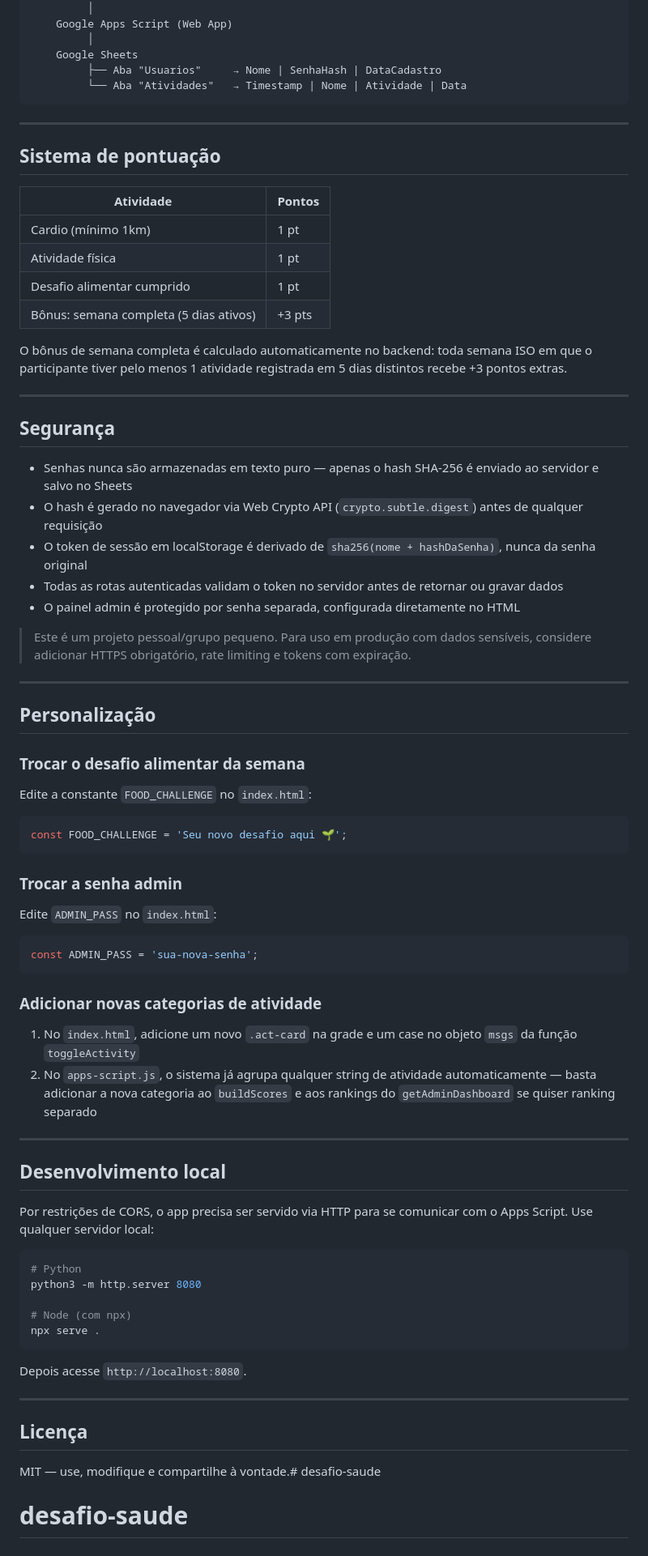
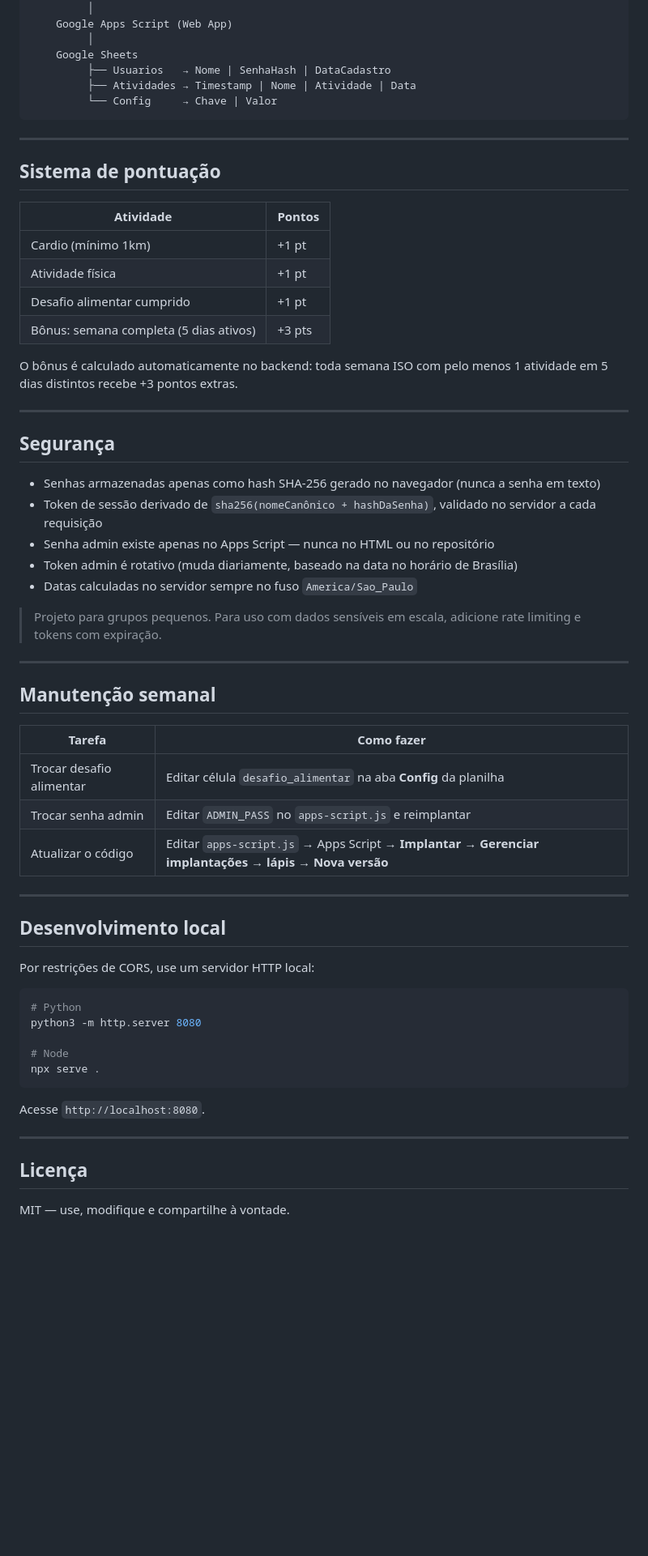
Before and after one commit to tthiagoelifas/desafio-saude, a Markdown page: README.md, the part around one of its changes. Shown at 81% size. Drawn GitHub-style; blank space fills up the shorter version.

````diff
--- a/README.md
+++ b/README.md
@@ -118,8 +120,9 @@ Browser (index.html)
     Google Apps Script (Web App)
          │
     Google Sheets
-         ├── Aba "Usuarios"     → Nome | SenhaHash | DataCadastro
-         └── Aba "Atividades"   → Timestamp | Nome | Atividade | Data
+         ├── Usuarios   → Nome | SenhaHash | DataCadastro
+         ├── Atividades → Timestamp | Nome | Atividade | Data
+         └── Config     → Chave | Valor
 ```
 
 ---
@@ -128,64 +131,53 @@ Browser (index.html)
 
 | Atividade | Pontos |
 |---|---|
-| Cardio (mínimo 1km) | 1 pt |
-| Atividade física | 1 pt |
-| Desafio alimentar cumprido | 1 pt |
+| Cardio (mínimo 1km) | +1 pt |
+| Atividade física | +1 pt |
+| Desafio alimentar cumprido | +1 pt |
 | Bônus: semana completa (5 dias ativos) | +3 pts |
 
-O bônus de semana completa é calculado automaticamente no backend: toda semana ISO em que o participante tiver pelo menos 1 atividade registrada em 5 dias distintos recebe +3 pontos extras.
+O bônus é calculado automaticamente no backend: toda semana ISO com pelo menos 1 atividade em 5 dias distintos recebe +3 pontos extras.
 
 ---
 
 ## Segurança
 
-- Senhas nunca são armazenadas em texto puro — apenas o hash SHA-256 é enviado ao servidor e salvo no Sheets
-- O hash é gerado no navegador via Web Crypto API (`crypto.subtle.digest`) antes de qualquer requisição
-- O token de sessão em localStorage é derivado de `sha256(nome + hashDaSenha)`, nunca da senha original
-- Todas as rotas autenticadas validam o token no servidor antes de retornar ou gravar dados
-- O painel admin é protegido por senha separada, configurada diretamente no HTML
+- Senhas armazenadas apenas como hash SHA-256 gerado no navegador (nunca a senha em texto)
+- Token de sessão derivado de `sha256(nomeCanônico + hashDaSenha)`, validado no servidor a cada requisição
+- Senha admin existe apenas no Apps Script — nunca no HTML ou no repositório
+- Token admin é rotativo (muda diariamente, baseado na data no horário de Brasília)
+- Datas calculadas no servidor sempre no fuso `America/Sao_Paulo`
 
-> Este é um projeto pessoal/grupo pequeno. Para uso em produção com dados sensíveis, considere adicionar HTTPS obrigatório, rate limiting e tokens com expiração.
+> Projeto para grupos pequenos. Para uso com dados sensíveis em escala, adicione rate limiting e tokens com expiração.
 
 ---
 
-## Personalização
+## Manutenção semanal
 
-### Trocar o desafio alimentar da semana
-Edite a constante `FOOD_CHALLENGE` no `index.html`:
-```javascript
-const FOOD_CHALLENGE = 'Seu novo desafio aqui 🌱';
-```
-
-### Trocar a senha admin
-Edite `ADMIN_PASS` no `index.html`:
-```javascript
-const ADMIN_PASS = 'sua-nova-senha';
-```
-
-### Adicionar novas categorias de atividade
-1. No `index.html`, adicione um novo `.act-card` na grade e um case no objeto `msgs` da função `toggleActivity`
-2. No `apps-script.js`, o sistema já agrupa qualquer string de atividade automaticamente — basta adicionar a nova categoria ao `buildScores` e aos rankings do `getAdminDashboard` se quiser ranking separado
+| Tarefa | Como fazer |
+|---|---|
+| Trocar desafio alimentar | Editar célula `desafio_alimentar` na aba **Config** da planilha |
+| Trocar senha admin | Editar `ADMIN_PASS` no `apps-script.js` e reimplantar |
+| Atualizar o código | Editar `apps-script.js` → Apps Script → **Implantar → Gerenciar implantações → lápis → Nova versão** |
 
 ---
 
 ## Desenvolvimento local
 
-Por restrições de CORS, o app precisa ser servido via HTTP para se comunicar com o Apps Script. Use qualquer servidor local:
+Por restrições de CORS, use um servidor HTTP local:
 
 ```bash
 # Python
 python3 -m http.server 8080
 
-# Node (com npx)
+# Node
 npx serve .
 ```
 
-Depois acesse `http://localhost:8080`.
+Acesse `http://localhost:8080`.
 
 ---
 
 ## Licença
 
-MIT — use, modifique e compartilhe à vontade.# desafio-saude
-# desafio-saude
+MIT — use, modifique e compartilhe à vontade.
````
Also changed, not shown: other parts of README.md (+83 -81 lines).
